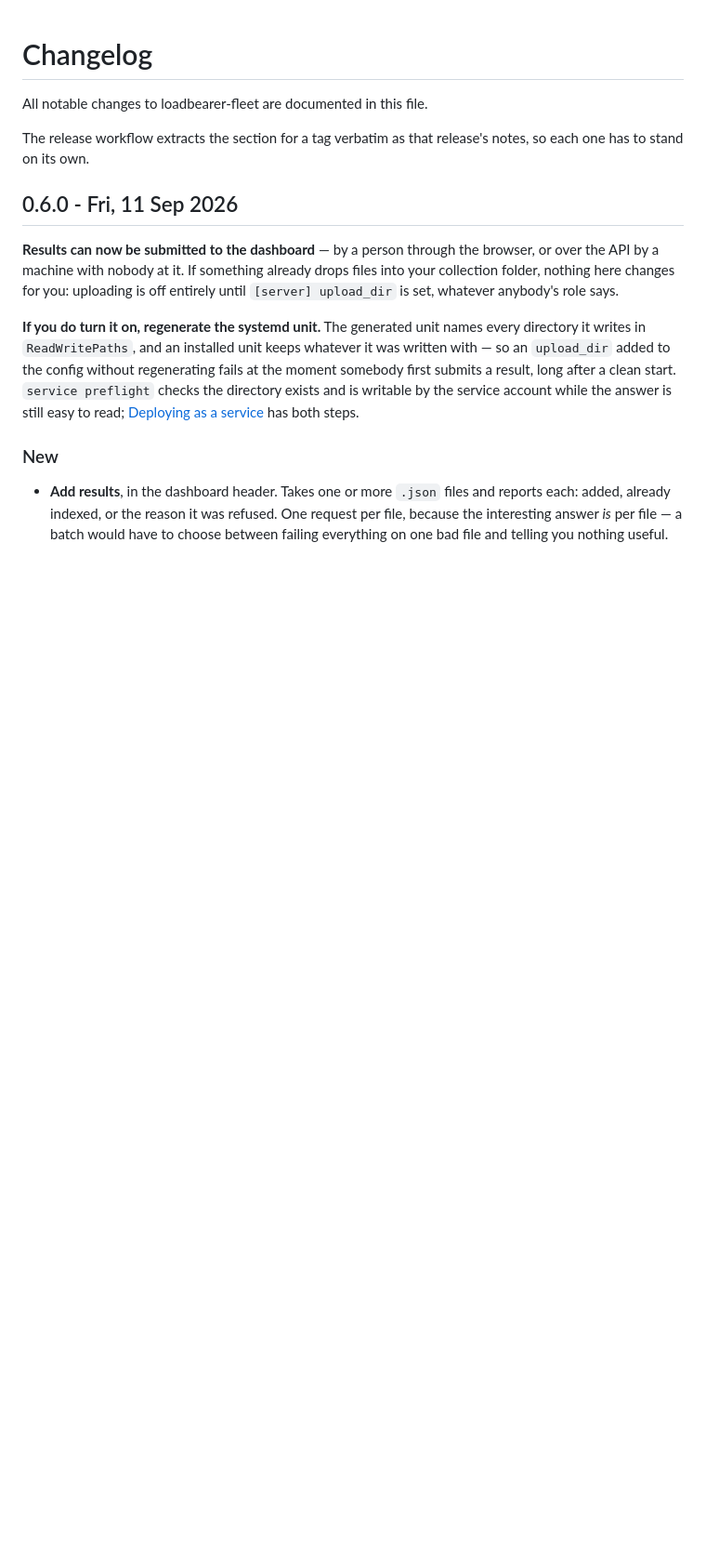
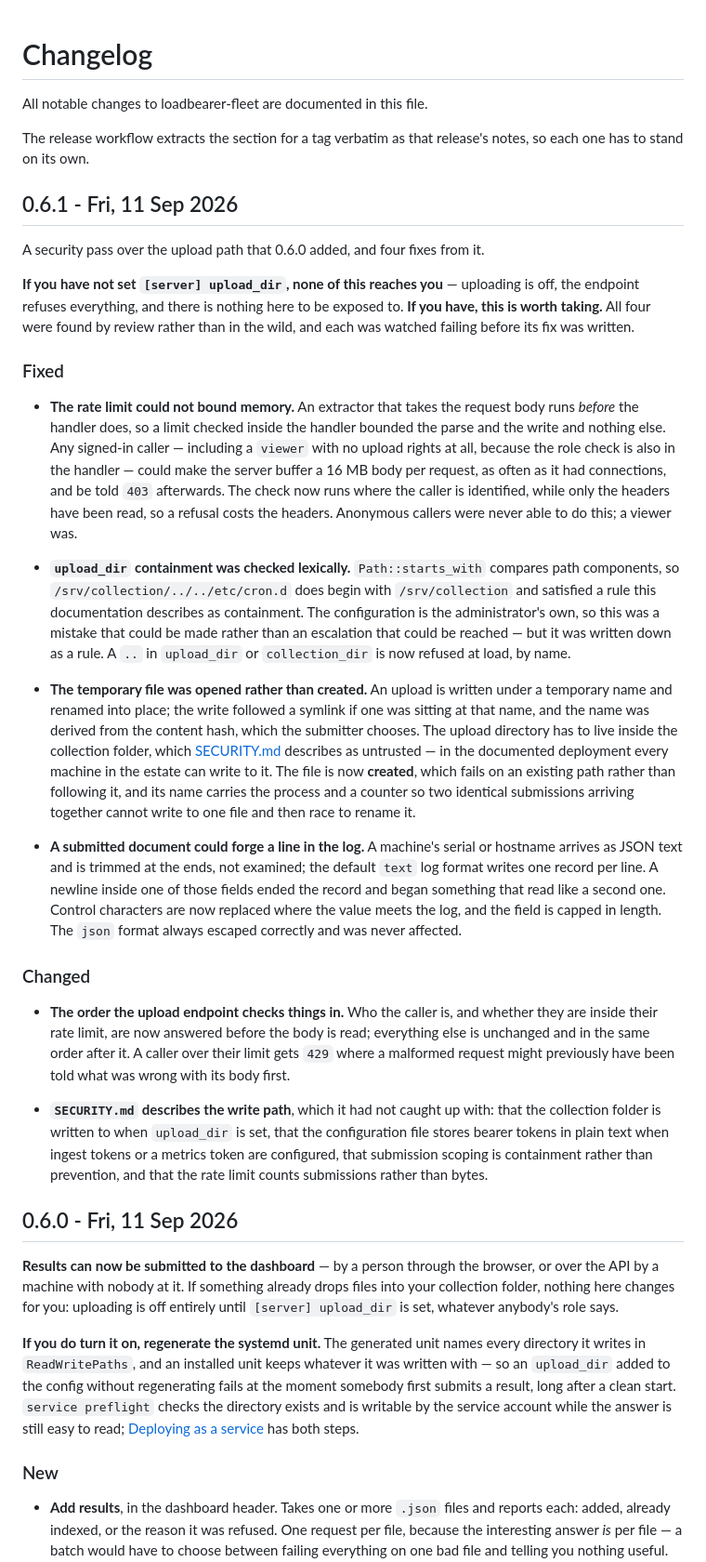
Before and after one commit to issinoho/loadbearer-fleet, a Markdown page: CHANGELOG.md, the part around the change. Shown at 93% size. GitHub-like rendering; blank space fills up the shorter version.

Commit message:
0.6.1 release notes
Leads with who is unaffected, because most readers will be: uploading is off
until upload_dir is set, and with it unset the endpoint refuses everything.
Then what was wrong, in the order somebody would want to know it — the one
that a viewer could reach first.

Says plainly that all four came from review rather than from the wild. It
would be easy to leave that ambiguous and let the reader assume the worse
or the better; neither is a thing to leave to assumption in a security note.

Co-Authored-By: Claude Opus 5 (1M context) <noreply@anthropic.com>

```diff
--- a/CHANGELOG.md
+++ b/CHANGELOG.md
@@ -4,6 +4,71 @@ All notable changes to loadbearer-fleet are documented in this file.
 
 The release workflow extracts the section for a tag verbatim as that release's
 notes, so each one has to stand on its own.
+
+## 0.6.1 - Fri, 11 Sep 2026
+
+A security pass over the upload path that 0.6.0 added, and four fixes from it.
+
+**If you have not set `[server] upload_dir`, none of this reaches you** —
+uploading is off, the endpoint refuses everything, and there is nothing here
+to be exposed to. **If you have, this is worth taking.** All four were found
+by review rather than in the wild, and each was watched failing before its fix
+was written.
+
+### Fixed
+
+- **The rate limit could not bound memory.** An extractor that takes the
+  request body runs *before* the handler does, so a limit checked inside the
+  handler bounded the parse and the write and nothing else. Any signed-in
+  caller — including a `viewer` with no upload rights at all, because the role
+  check is also in the handler — could make the server buffer a 16 MB body per
+  request, as often as it had connections, and be told `403` afterwards. The
+  check now runs where the caller is identified, while only the headers have
+  been read, so a refusal costs the headers. Anonymous callers were never able
+  to do this; a viewer was.
+
+- **`upload_dir` containment was checked lexically.** `Path::starts_with`
+  compares path components, so `/srv/collection/../../etc/cron.d` does begin
+  with `/srv/collection` and satisfied a rule this documentation describes as
+  containment. The configuration is the administrator's own, so this was a
+  mistake that could be made rather than an escalation that could be reached —
+  but it was written down as a rule. A `..` in `upload_dir` or
+  `collection_dir` is now refused at load, by name.
+
+- **The temporary file was opened rather than created.** An upload is written
+  under a temporary name and renamed into place; the write followed a symlink
+  if one was sitting at that name, and the name was derived from the content
+  hash, which the submitter chooses. The upload directory has to live inside
+  the collection folder, which
+  [SECURITY.md](https://github.com/issinoho/loadbearer-fleet/blob/main/SECURITY.md)
+  describes as untrusted — in the documented deployment every machine in the
+  estate can write to it. The file is now **created**, which fails on an
+  existing path rather than following it, and its name carries the process and
+  a counter so two identical submissions arriving together cannot write to one
+  file and then race to rename it.
+
+- **A submitted document could forge a line in the log.** A machine's serial
+  or hostname arrives as JSON text and is trimmed at the ends, not examined;
+  the default `text` log format writes one record per line. A newline inside
+  one of those fields ended the record and began something that read like a
+  second one. Control characters are now replaced where the value meets the
+  log, and the field is capped in length. The `json` format always escaped
+  correctly and was never affected.
+
+### Changed
+
+- **The order the upload endpoint checks things in.** Who the caller is, and
+  whether they are inside their rate limit, are now answered before the body
+  is read; everything else is unchanged and in the same order after it. A
+  caller over their limit gets `429` where a malformed request might
+  previously have been told what was wrong with its body first.
+
+- **`SECURITY.md` describes the write path**, which it had not caught up with:
+  that the collection folder is written to when `upload_dir` is set, that the
+  configuration file stores bearer tokens in plain text when ingest tokens or
+  a metrics token are configured, that submission scoping is containment
+  rather than prevention, and that the rate limit counts submissions rather
+  than bytes.
 
 ## 0.6.0 - Fri, 11 Sep 2026
 
```
